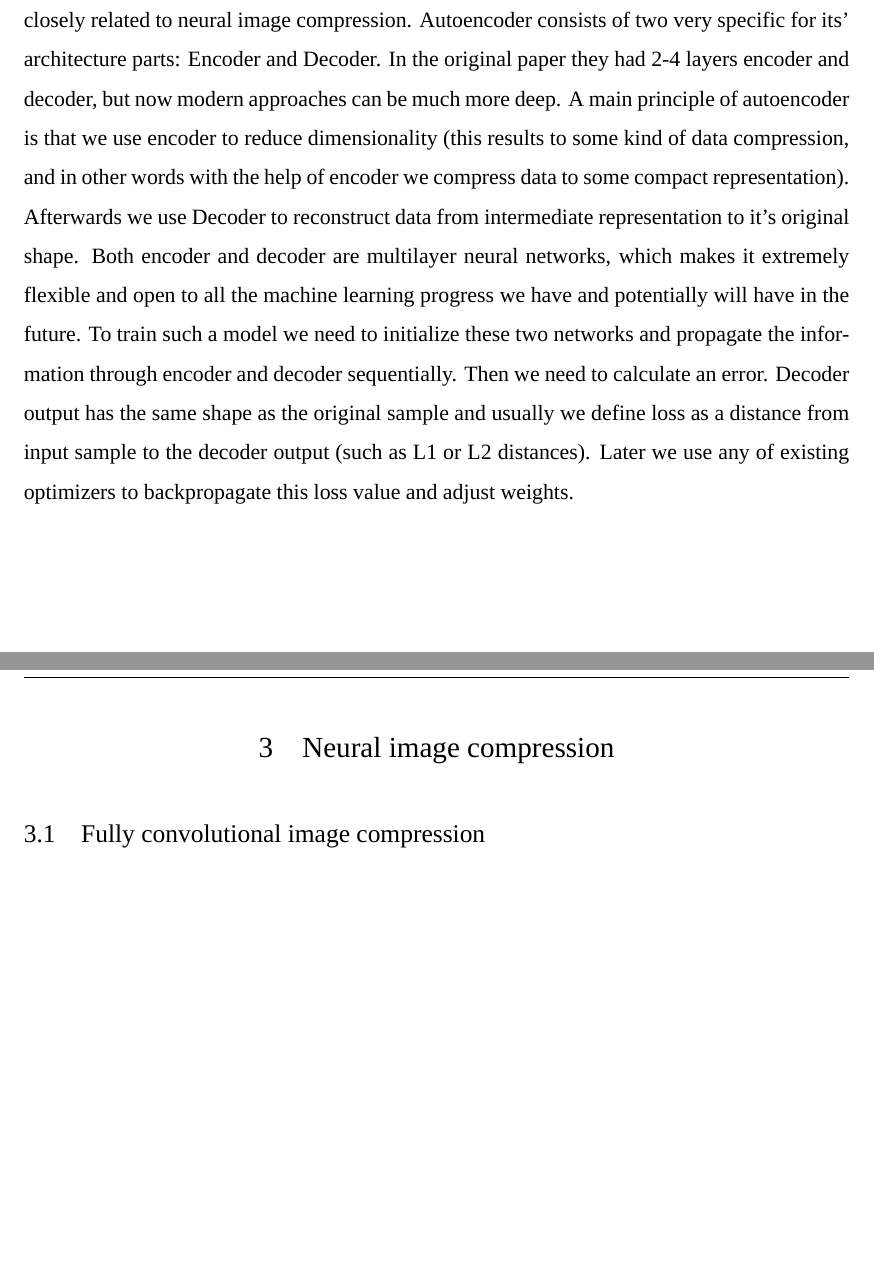
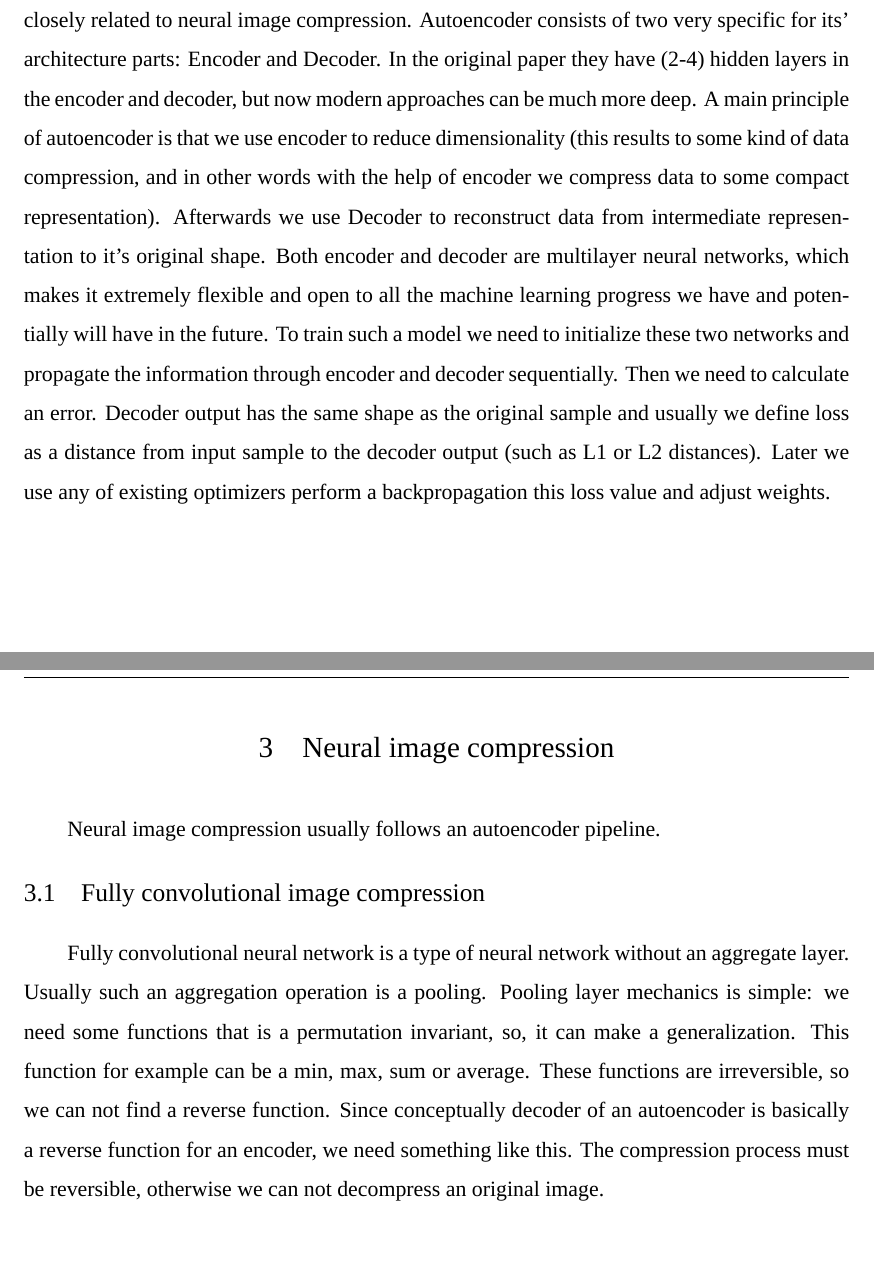
Before and after one commit to DorianMood/BUAAthesis, a LaTeX thesis (literature-review.tex, which reads data/literature-review.tex): two parts of pages 6 and 7 of 9, joined at a grey line, cut so that both start at the same text. Compiled offline with XeLaTeX; a missing font is replaced by an installed copy or a similar font.

Commit message:
literature review

```diff
--- a/data/literature-review.tex
+++ b/data/literature-review.tex
@@ -10,11 +10,13 @@ Image compression has a several conventional steps, which are usually employed i
 
-To understand main neural image compression approaches, we need to get familiar with autoencoder architecture first. First time introduced in 2006 \ref{Autoenoder-2006}. In this paper authors propose an unusual method to reduce a dimensionality of data: use neural network build up from two components, encoder and decoder. They significantly overcome efficiency of Principal component analysis \ref{pca} in dimensionality reduction. Dimensionality reduction late has become a closely related to neural image compression. Autoencoder consists of two very specific for its' architecture parts: Encoder and Decoder. In the original paper they had 2-4 layers encoder and decoder, but now modern approaches can be much more deep. A main principle of autoencoder is that we use encoder to reduce dimensionality (this results to some kind of data compression, and in other words with the help of encoder we compress data to some compact representation). Afterwards we use Decoder to reconstruct data from intermediate representation to it's original shape. Both encoder and decoder are multilayer neural networks, which makes it extremely flexible and open to all the machine learning progress we have and potentially will have in the future. To train such a model we need to initialize these two networks and propagate the information through encoder and decoder sequentially. Then we need to calculate an error. Decoder output has the same shape as the original sample and usually we define loss as a distance from input sample to the decoder output (such as L1 or L2 distances). Later we use any of existing optimizers to backpropagate this loss value and adjust weights.
-
-
+To understand main neural image compression approaches, we need to get familiar with autoencoder architecture first. First time introduced in 2006 \cite{Autoencoder_2006}. In this paper authors propose an unusual method to reduce a dimensionality of data: use neural network build up from two components, encoder and decoder. They significantly overcome efficiency of Principal component analysis \cite{pca} in dimensionality reduction. Dimensionality reduction late has become a closely related to neural image compression. Autoencoder consists of two very specific for its' architecture parts: Encoder and Decoder. In the original paper they have (2-4) hidden layers in the encoder and decoder, but now modern approaches can be much more deep. A main principle of autoencoder is that we use encoder to reduce dimensionality (this results to some kind of data compression, and in other words with the help of encoder we compress data to some compact representation). Afterwards we use Decoder to reconstruct data from intermediate representation to it's original shape. Both encoder and decoder are multilayer neural networks, which makes it extremely flexible and open to all the machine learning progress we have and potentially will have in the future. To train such a model we need to initialize these two networks and propagate the information through encoder and decoder sequentially. Then we need to calculate an error. Decoder output has the same shape as the original sample and usually we define loss as a distance from input sample to the decoder output (such as L1 or L2 distances). Later we use any of existing optimizers perform a backpropagation this loss value and adjust weights.
 
 \chapter{Neural image compression}
 
+Neural image compression usually follows an autoencoder pipeline.
+
 \section{Fully convolutional image compression}
+
+Fully convolutional neural network is a type of neural network without an aggregate layer. Usually such an aggregation operation is a pooling. Pooling layer mechanics is simple: we need some functions that is a permutation invariant, so, it can make a generalization. This function for example can be a min, max, sum or average. These functions are irreversible, so we can not find a reverse function. Since conceptually decoder of an autoencoder is basically a reverse function for an encoder, we need something like this. The compression process must be reversible, otherwise we can not decompress an original image.
 
 \chapter{Applications}
 
```
Also changed, not shown: data/literature-review.tex (2 more changed lines).
